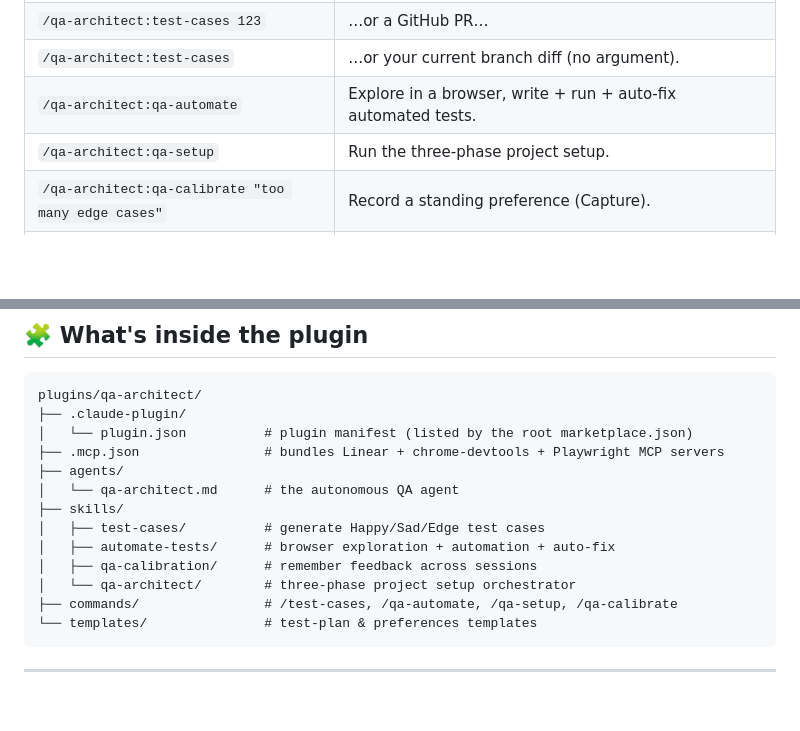
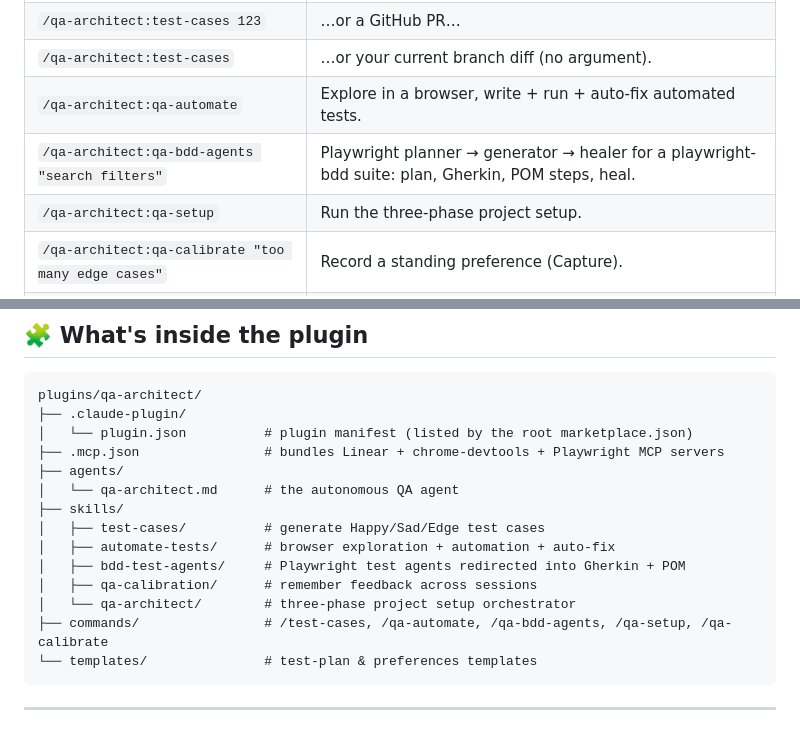
Before and after one commit to CristianPGit/claude-qa-architect, a Markdown page: plugins/qa-architect/README.md, 2 parts joined by grey strips. GitHub-like rendering; blank space fills up the shorter version.

Commit message:
feat(qa-architect): add bdd-test-agents skill and /qa-bdd-agents
Runs Playwright's planner, generator and healer against a playwright-bdd
suite, redirecting their output into Gherkin features, step definitions
and Page Object methods, since bddgen overwrites generated specs.

The search suite gets the seed test and agents config the agents' MCP
server needs, because its main testDir is bddgen output.

Co-Authored-By: Claude Opus 5.5 <noreply@anthropic.com>

````diff
--- a/plugins/qa-architect/README.md
+++ b/plugins/qa-architect/README.md
@@ -68,6 +68,7 @@ QA Architect is more powerful with these connected. All are optional — it degr
 | `/qa-architect:test-cases 123` | …or a GitHub PR… |
 | `/qa-architect:test-cases` | …or your current branch diff (no argument). |
 | `/qa-architect:qa-automate` | Explore in a browser, write + run + auto-fix automated tests. |
+| `/qa-architect:qa-bdd-agents "search filters"` | Playwright planner → generator → healer for a playwright-bdd suite: plan, Gherkin, POM steps, heal. |
 | `/qa-architect:qa-setup` | Run the three-phase project setup. |
 | `/qa-architect:qa-calibrate "too many edge cases"` | Record a standing preference (Capture). |
 | `/qa-architect:qa-calibrate --consolidate` | Fold accumulated feedback into a clean `preferences.md` (out-of-band curation). |
@@ -216,9 +217,10 @@ plugins/qa-architect/
 ├── skills/
 │   ├── test-cases/          # generate Happy/Sad/Edge test cases
 │   ├── automate-tests/      # browser exploration + automation + auto-fix
+│   ├── bdd-test-agents/     # Playwright test agents redirected into Gherkin + POM
 │   ├── qa-calibration/      # remember feedback across sessions
 │   └── qa-architect/        # three-phase project setup orchestrator
-├── commands/                # /test-cases, /qa-automate, /qa-setup, /qa-calibrate
+├── commands/                # /test-cases, /qa-automate, /qa-bdd-agents, /qa-setup, /qa-calibrate
 └── templates/               # test-plan & preferences templates
 ```
 
````
Also changed, not shown: 2 other files.
